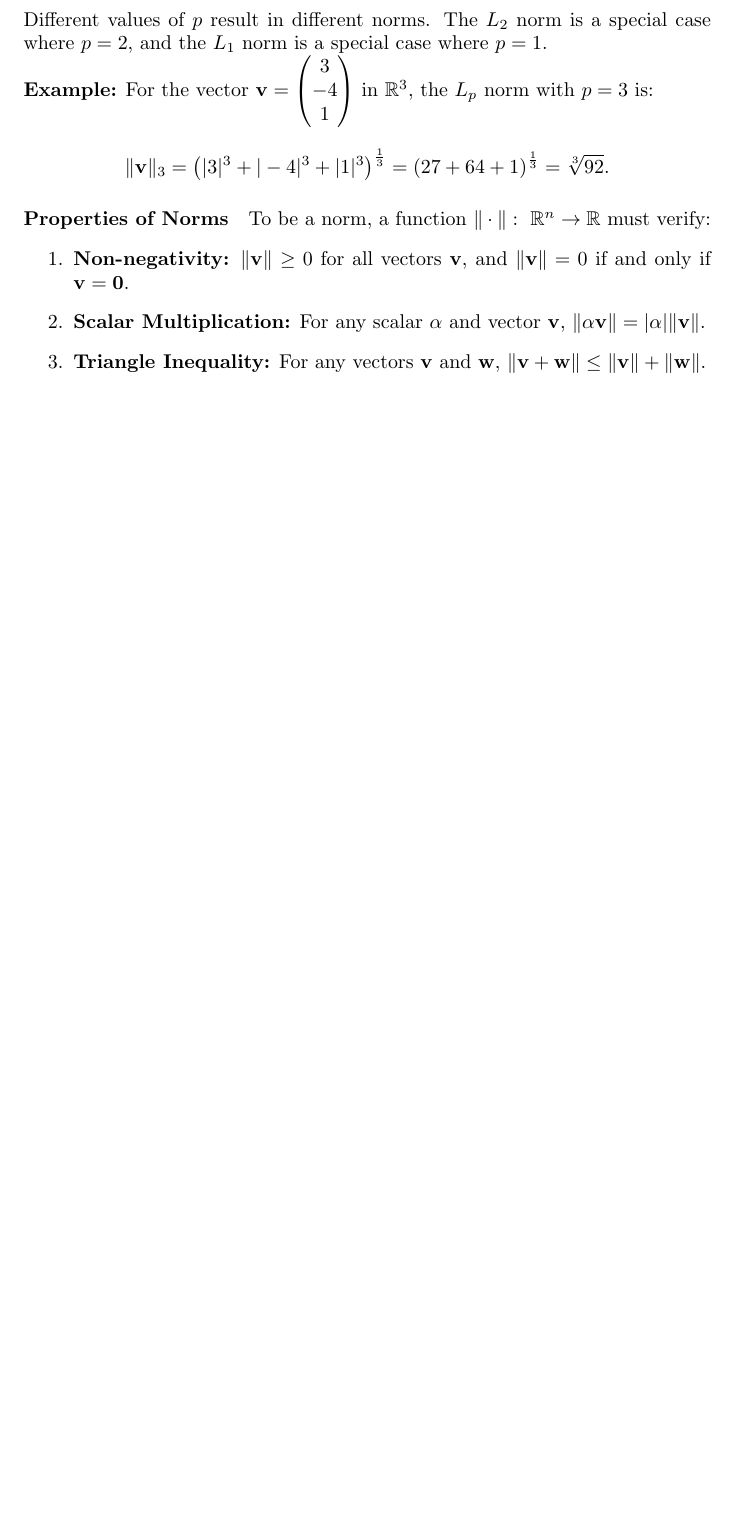
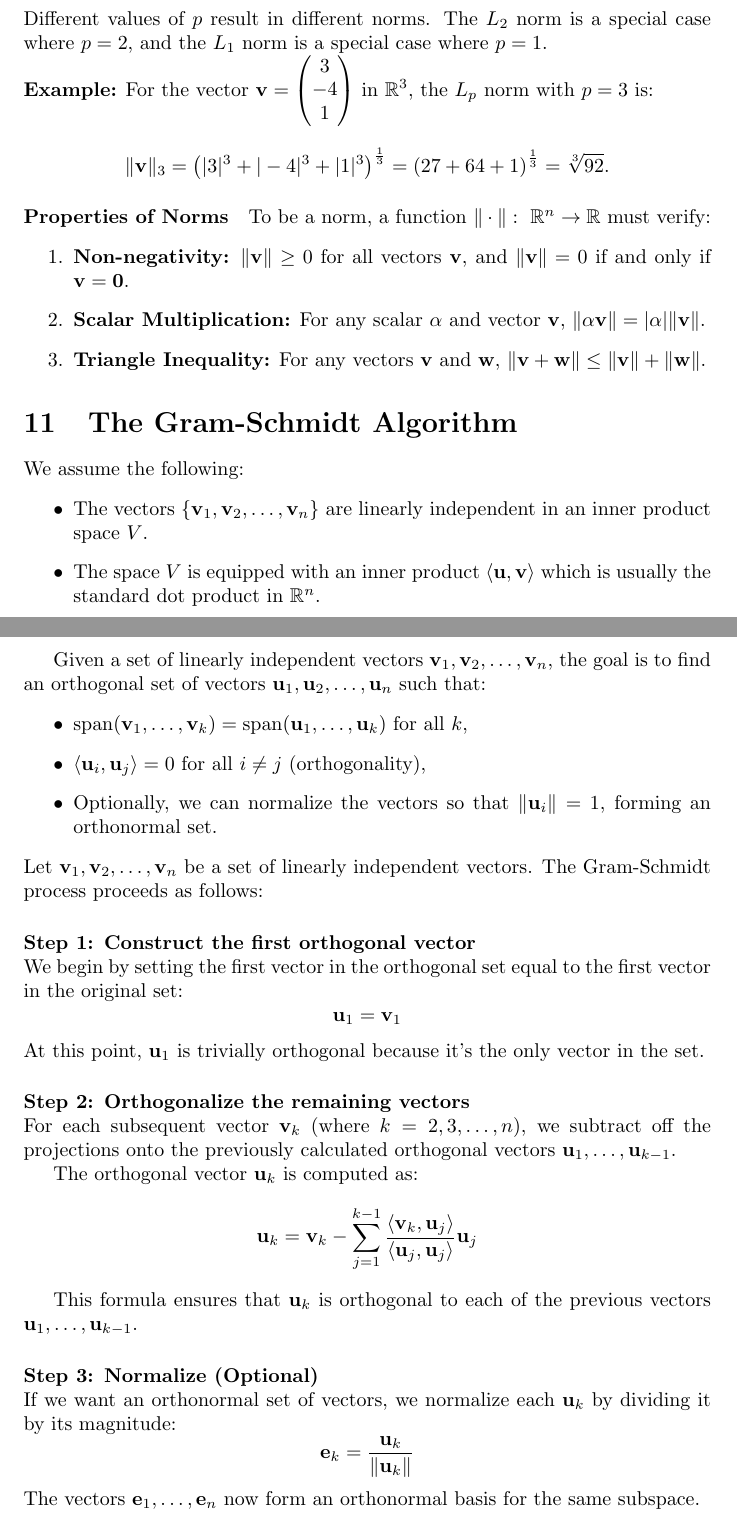
Before and after one commit to pauldubois98/RefresherMaths2024, a LaTeX paper (SessionLinearAlgebra/NotesLinearAlgebra.tex): part of page 7 of 7 before the commit and two parts of pages 7 and 8 of 8 after it, the two joined at a grey line, cut so that both start at the same text, the shorter picture padded with empty space. Compiled offline with pdfLaTeX.

Commit message:
added The Gram-Schmidt Algorithm section

```diff
--- a/SessionLinearAlgebra/NotesLinearAlgebra.tex
+++ b/SessionLinearAlgebra/NotesLinearAlgebra.tex
@@ -370,4 +370,48 @@
 	\end{enumerate}
 
 
+
+	\section{The Gram-Schmidt Algorithm}
+	We assume the following:
+	\begin{itemize}
+		\item The vectors $\{ \mathbf{v}_1, \mathbf{v}_2, \dots, \mathbf{v}_n \}$ are linearly independent in an inner product space $V$.
+		\item The space $V$ is equipped with an inner product $\langle \mathbf{u}, \mathbf{v} \rangle$ which is usually the standard dot product in $\mathbb{R}^n$.
+	\end{itemize}
+
+	Given a set of linearly independent vectors $\mathbf{v}_1, \mathbf{v}_2, \dots, \mathbf{v}_n$, the goal is to find an orthogonal set of vectors $\mathbf{u}_1, \mathbf{u}_2, \dots, \mathbf{u}_n$ such that:
+	\begin{itemize}
+		\item $\text{span}(\mathbf{v}_1, \dots, \mathbf{v}_k) = \text{span}(\mathbf{u}_1, \dots, \mathbf{u}_k)$ for all $k$,
+		\item $\langle \mathbf{u}_i, \mathbf{u}_j \rangle = 0$ for all $i \neq j$ (orthogonality),
+		\item Optionally, we can normalize the vectors so that $\|\mathbf{u}_i\| = 1$, forming an orthonormal set.
+	\end{itemize}
+	Let $\mathbf{v}_1, \mathbf{v}_2, \dots, \mathbf{v}_n$ be a set of linearly independent vectors.
+	The Gram-Schmidt process proceeds as follows:
+
+	\paragraph{Step 1: Construct the first orthogonal vector}
+	\noindent\\
+	We begin by setting the first vector in the orthogonal set equal to the first vector in the original set:
+	$$ \mathbf{u}_1 = \mathbf{v}_1 $$
+	At this point, $\mathbf{u}_1$ is trivially orthogonal because it's the only vector in the set.
+
+	\paragraph{Step 2: Orthogonalize the remaining vectors}
+	\noindent\\
+	For each subsequent vector $\mathbf{v}_k$ (where $k = 2, 3, \dots, n$), we subtract off the projections onto the previously calculated orthogonal vectors $\mathbf{u}_1, \dots, \mathbf{u}_{k-1}$.
+
+	The orthogonal vector $\mathbf{u}_k$ is computed as:
+	$$
+	\mathbf{u}_k = \mathbf{v}_k - \sum_{j=1}^{k-1} \frac{\langle \mathbf{v}_k, \mathbf{u}_j \rangle}{\langle \mathbf{u}_j, \mathbf{u}_j \rangle} \mathbf{u}_j
+	$$
+
+	This formula ensures that $\mathbf{u}_k$ is orthogonal to each of the previous vectors $\mathbf{u}_1, \dots, \mathbf{u}_{k-1}$.
+
+	\paragraph{Step 3: Normalize (Optional)}
+	\noindent\\
+	If we want an orthonormal set of vectors, we normalize each $\mathbf{u}_k$ by dividing it by its magnitude:
+	$$
+	\mathbf{e}_k = \frac{\mathbf{u}_k}{\|\mathbf{u}_k\|}
+	$$
+	The vectors $\mathbf{e}_1, \dots, \mathbf{e}_n$ now form an orthonormal basis for the same subspace.
+
+
+
 \end{document}
```
